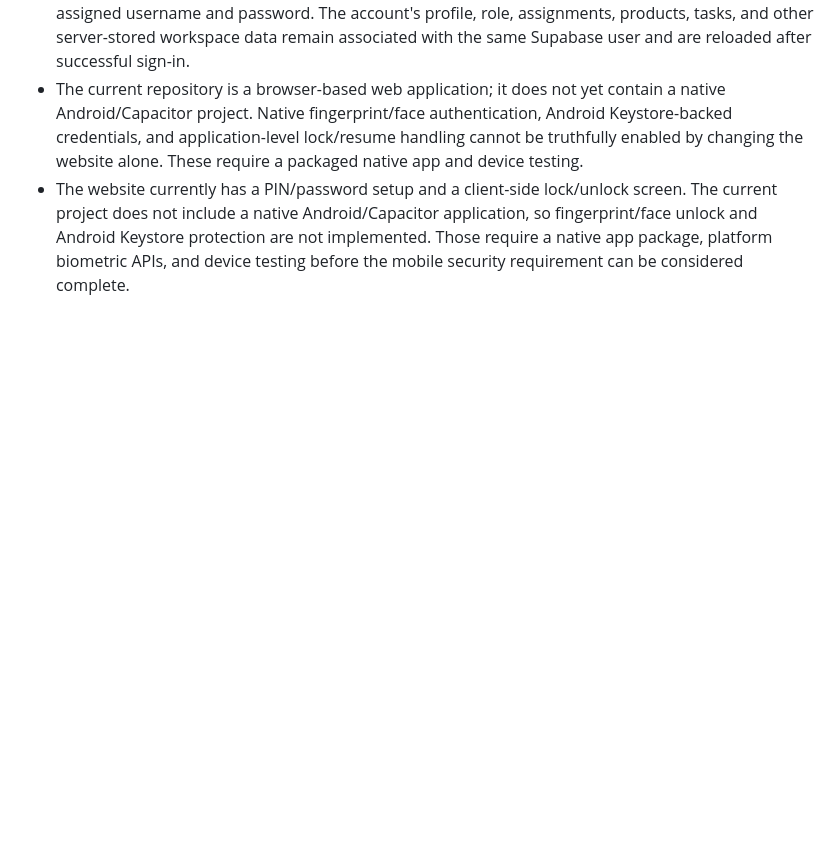
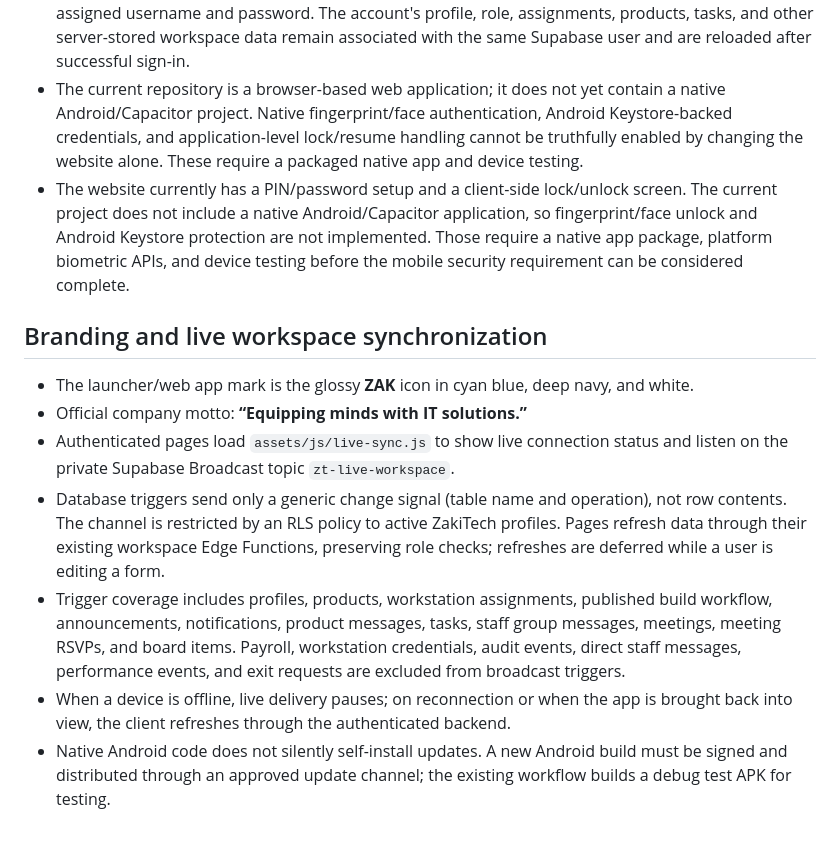
Before and after one commit to zakpollyqueens/Zakitech, a Markdown page: README.md, the part around the change. GitHub-like rendering; blank space fills up the shorter version.

Commit message:
Document ZAK branding and secure live synchronization

```diff
--- a/README.md
+++ b/README.md
@@ -70,3 +70,14 @@ The database migration and Edge Function have been deployed. The website lock sc
 - A reinstall clears device-local authentication/session data; the staff member signs in again with their assigned username and password. The account's profile, role, assignments, products, tasks, and other server-stored workspace data remain associated with the same Supabase user and are reloaded after successful sign-in.
 - The current repository is a browser-based web application; it does not yet contain a native Android/Capacitor project. Native fingerprint/face authentication, Android Keystore-backed credentials, and application-level lock/resume handling cannot be truthfully enabled by changing the website alone. These require a packaged native app and device testing.
 - The website currently has a PIN/password setup and a client-side lock/unlock screen. The current project does not include a native Android/Capacitor application, so fingerprint/face unlock and Android Keystore protection are not implemented. Those require a native app package, platform biometric APIs, and device testing before the mobile security requirement can be considered complete.
+
+
+## Branding and live workspace synchronization
+
+- The launcher/web app mark is the glossy **ZAK** icon in cyan blue, deep navy, and white.
+- Official company motto: **“Equipping minds with IT solutions.”**
+- Authenticated pages load `assets/js/live-sync.js` to show live connection status and listen on the private Supabase Broadcast topic `zt-live-workspace`.
+- Database triggers send only a generic change signal (table name and operation), not row contents. The channel is restricted by an RLS policy to active ZakiTech profiles. Pages refresh data through their existing workspace Edge Functions, preserving role checks; refreshes are deferred while a user is editing a form.
+- Trigger coverage includes profiles, products, workstation assignments, published build workflow, announcements, notifications, product messages, tasks, staff group messages, meetings, meeting RSVPs, and board items. Payroll, workstation credentials, audit events, direct staff messages, performance events, and exit requests are excluded from broadcast triggers.
+- When a device is offline, live delivery pauses; on reconnection or when the app is brought back into view, the client refreshes through the authenticated backend.
+- Native Android code does not silently self-install updates. A new Android build must be signed and distributed through an approved update channel; the existing workflow builds a debug test APK for testing.
```
